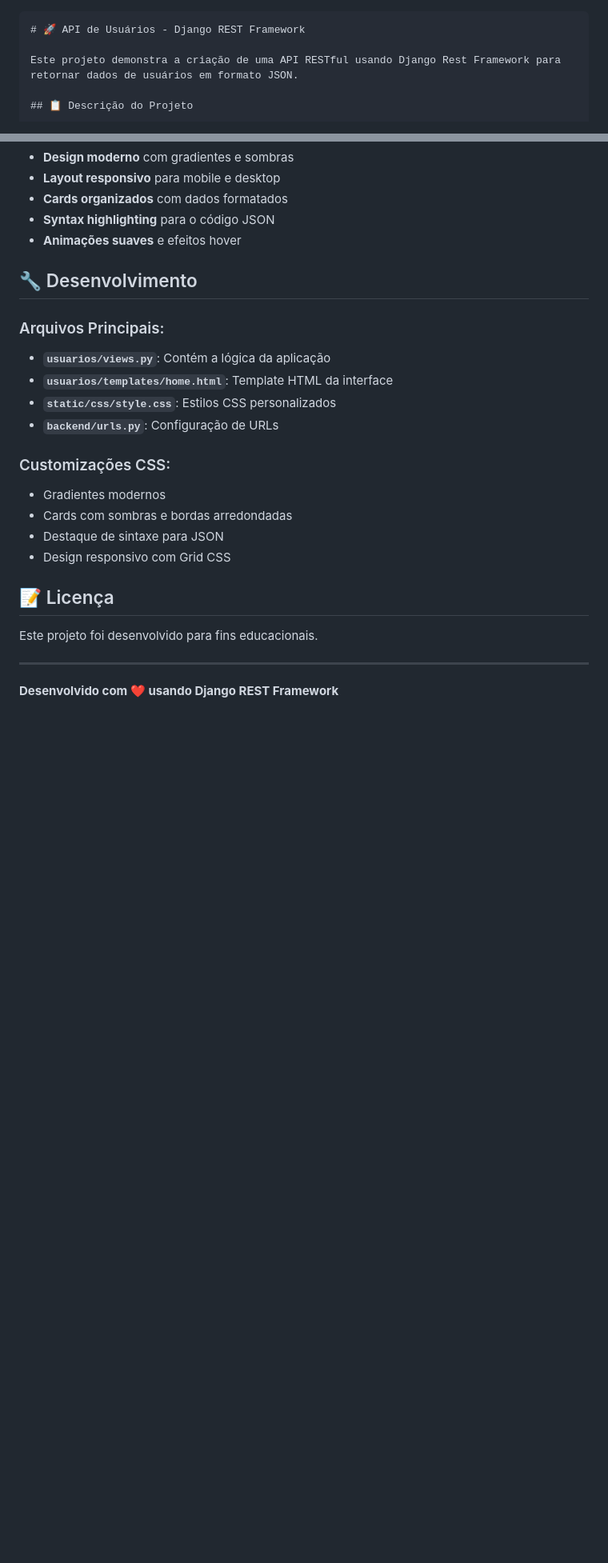
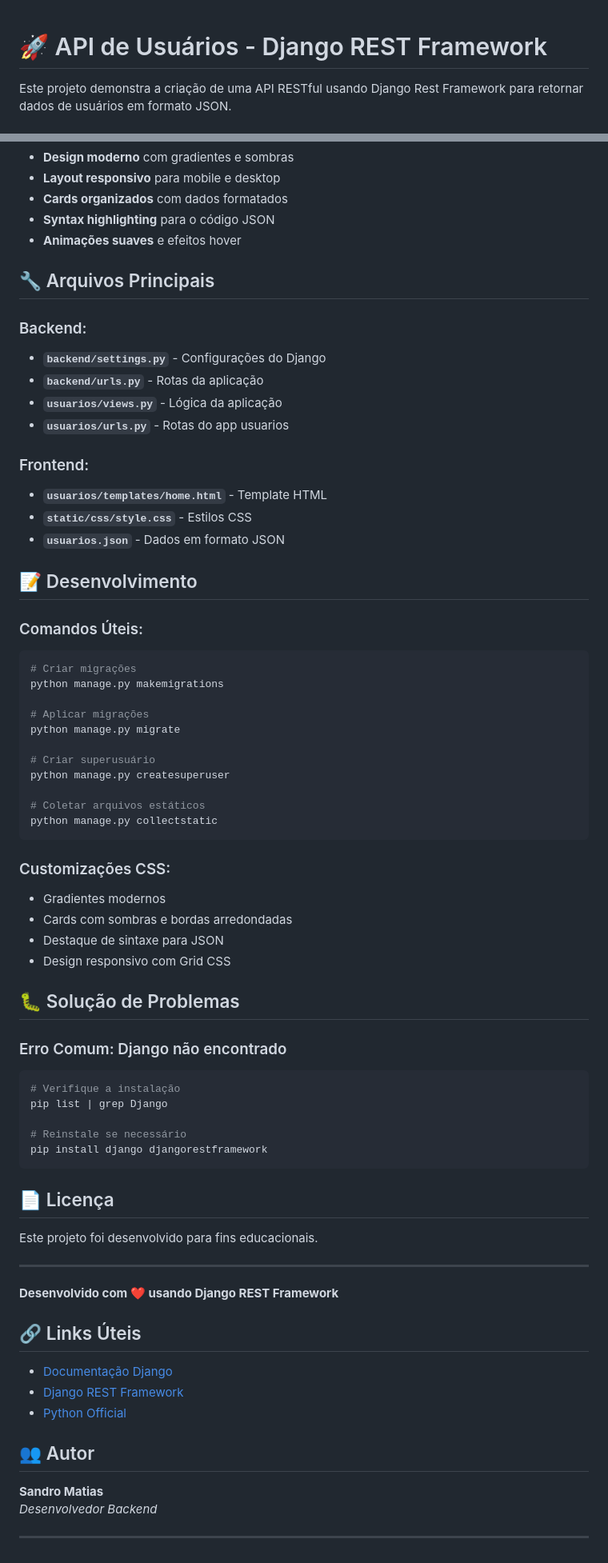
Before and after one commit to sandromatiass/ReponseJsonProject, a Markdown page: README.md, 2 parts joined by grey strips. Shown: that part at 80% size. Rendered like a GitHub page; blank space fills up the shorter version.

````diff
--- a/README.md
+++ b/README.md
@@ -1,4 +1,3 @@
-```markdown
 # 🚀 API de Usuários - Django REST Framework
 
 Este projeto demonstra a criação de uma API RESTful usando Django Rest Framework para retornar dados de usuários em formato JSON.
@@ -131,14 +136,36 @@ A interface apresenta:
 - **Syntax highlighting** para o código JSON
 - **Animações suaves** e efeitos hover
 
-## 🔧 Desenvolvimento
+## 🔧 Arquivos Principais
 
-### Arquivos Principais:
+### Backend:
+- **`backend/settings.py`** - Configurações do Django
+- **`backend/urls.py`** - Rotas da aplicação
+- **`usuarios/views.py`** - Lógica da aplicação
+- **`usuarios/urls.py`** - Rotas do app usuarios
 
-- **`usuarios/views.py`**: Contém a lógica da aplicação
-- **`usuarios/templates/home.html`**: Template HTML da interface
-- **`static/css/style.css`**: Estilos CSS personalizados
-- **`backend/urls.py`**: Configuração de URLs
+### Frontend:
+- **`usuarios/templates/home.html`** - Template HTML
+- **`static/css/style.css`** - Estilos CSS
+- **`usuarios.json`** - Dados em formato JSON
+
+
+## 📝 Desenvolvimento
+
+### Comandos Úteis:
+```bash
+# Criar migrações
+python manage.py makemigrations
+
+# Aplicar migrações
+python manage.py migrate
+
+# Criar superusuário
+python manage.py createsuperuser
+
+# Coletar arquivos estáticos
+python manage.py collectstatic
+```
 
 ### Customizações CSS:
 - Gradientes modernos
@@ -146,10 +173,35 @@ A interface apresenta:
 - Destaque de sintaxe para JSON
 - Design responsivo com Grid CSS
 
-## 📝 Licença
+## 🐛 Solução de Problemas
+
+### Erro Comum: Django não encontrado
+```bash
+# Verifique a instalação
+pip list | grep Django
+
+# Reinstale se necessário
+pip install django djangorestframework
+```
+
+
+## 📄 Licença
 
 Este projeto foi desenvolvido para fins educacionais.
 
 ---
 
 **Desenvolvido com ❤️ usando Django REST Framework**
+
+## 🔗 Links Úteis
+
+- [Documentação Django](https://docs.djangoproject.com/)
+- [Django REST Framework](https://www.django-rest-framework.org/)
+- [Python Official](https://www.python.org/)
+
+## 👥 Autor
+
+**Sandro Matias**
+*Desenvolvedor Backend*
+
+---
````
Also changed, not shown: other parts of README.md (+28 -22 lines).
